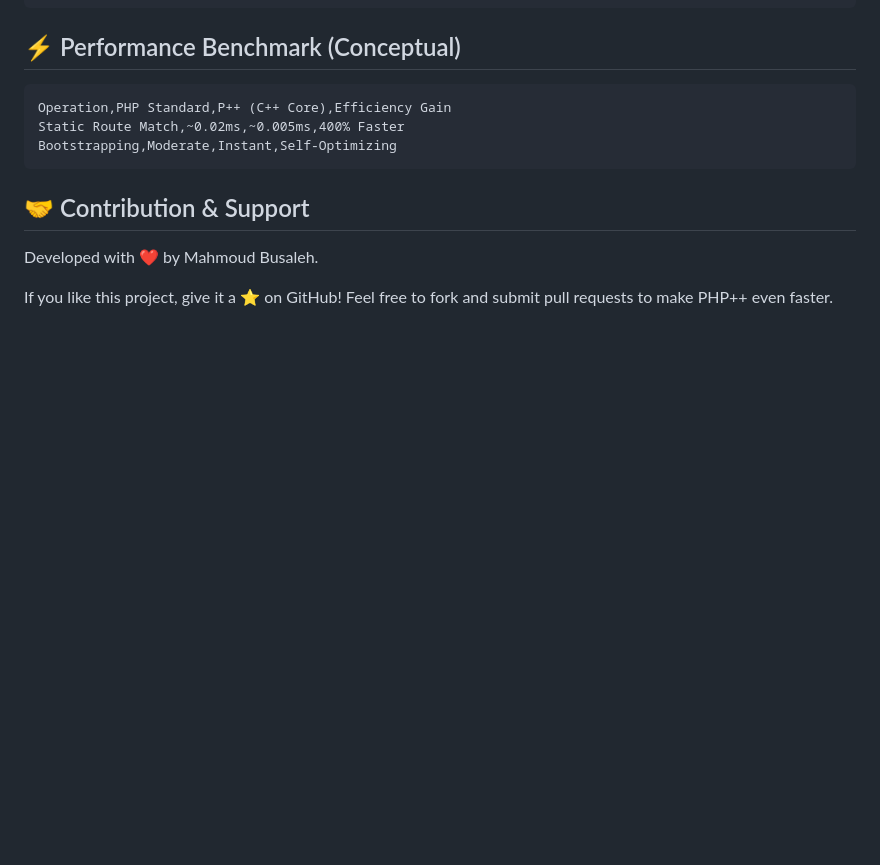
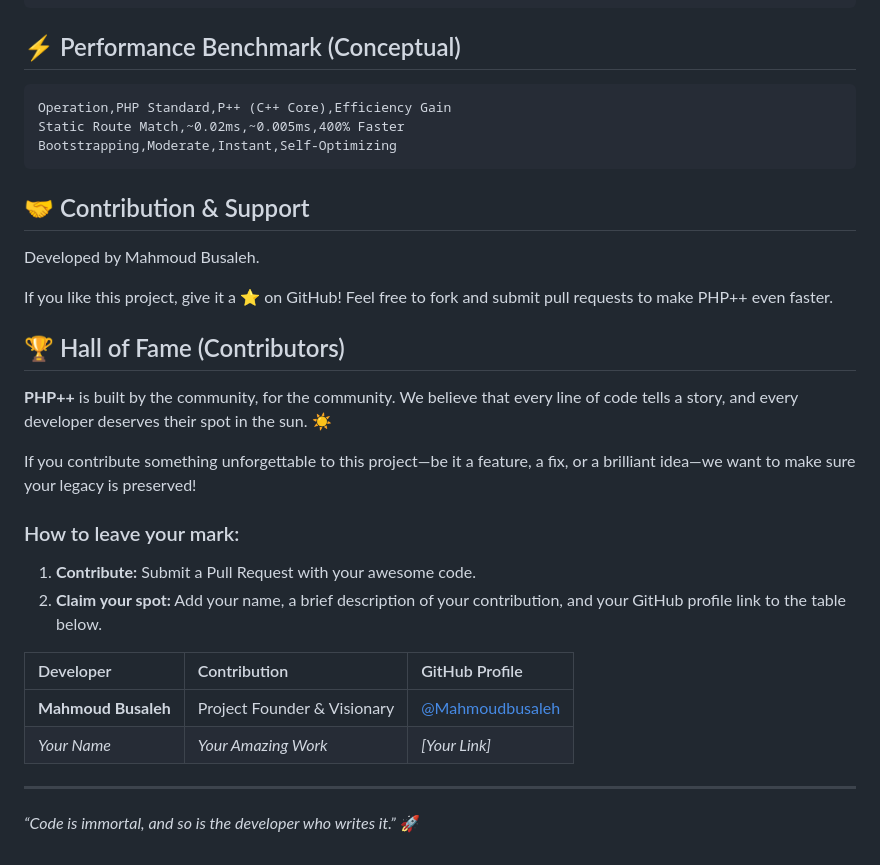
Before and after one commit to Mahmoudbusaleh/php-plus-plus, a Markdown page: README.md, the part around the change. Rendered like a GitHub page; blank space fills up the shorter version.

```diff
--- a/README.md
+++ b/README.md
@@ -92,6 +92,26 @@ Bootstrapping,Moderate,Instant,Self-Optimizing
 
 ## 🤝 Contribution & Support
 
-Developed with ❤️ by Mahmoud Busaleh.
+Developed  by Mahmoud Busaleh.
+
+
 
 If you like this project, give it a ⭐ on GitHub! Feel free to fork and submit pull requests to make PHP++ even faster.
+
+## 🏆 Hall of Fame (Contributors)
+
+**PHP++** is built by the community, for the community. We believe that every line of code tells a story, and every developer deserves their spot in the sun. ☀️
+
+If you contribute something unforgettable to this project—be it a feature, a fix, or a brilliant idea—we want to make sure your legacy is preserved!
+
+### How to leave your mark:
+1. **Contribute:** Submit a Pull Request with your awesome code.
+2. **Claim your spot:** Add your name, a brief description of your contribution, and your GitHub profile link to the table below.
+
+| Developer | Contribution | GitHub Profile |
+| :--- | :--- | :--- |
+| **Mahmoud Busaleh** | Project Founder & Visionary | [@Mahmoudbusaleh](https://github.com/Mahmoudbusaleh) |
+| *Your Name* | *Your Amazing Work* | *[Your Link]* |
+
+---
+*“Code is immortal, and so is the developer who writes it.”* 🚀
```
